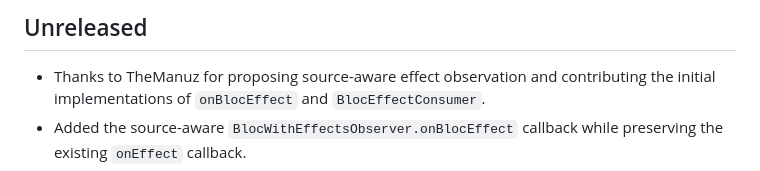
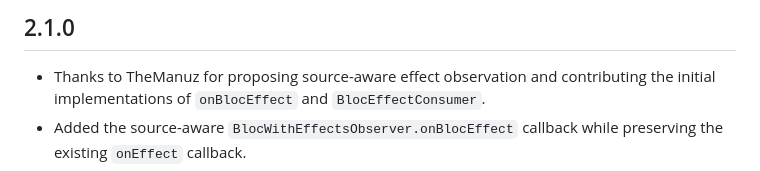
Before and after one commit to DartAndrik/bloc_effects, a Markdown page: CHANGELOG.md, the part around the change. Rendered like a GitHub page.

```diff
--- a/CHANGELOG.md
+++ b/CHANGELOG.md
@@ -1,4 +1,4 @@
-## Unreleased
+## 2.1.0
 - Thanks to TheManuz for proposing source-aware effect observation and
   contributing the initial implementations of `onBlocEffect` and
   `BlocEffectConsumer`.
```
Also changed, not shown: README.md (+1 -1 lines), doc/assets/bloc_effects_logo.png (added), docs/assets/bloc_effects_logo_full.png (deleted), docs/assets/bloc_effects_logo_white_full.png (deleted), 8 other files.
